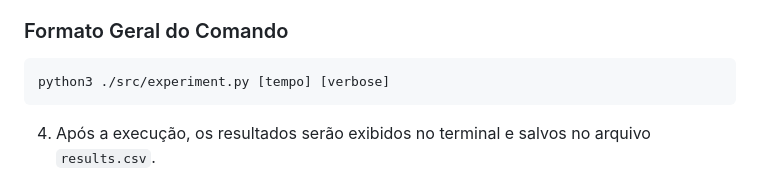
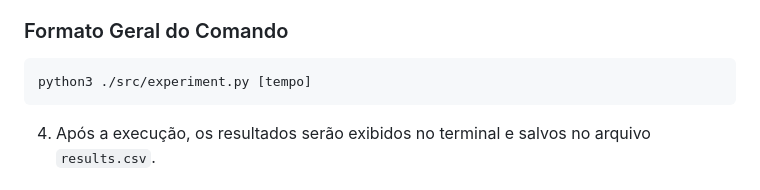
Before and after one commit to LrcSantos/TP2_AG2, a Markdown page: README.md, the part around the change. Drawn GitHub-style.

````diff
--- a/README.md
+++ b/README.md
@@ -124,7 +124,7 @@ Caso não seja passado um valor, cada algoritmo será rodado com o tempo máximo
 ### Formato Geral do Comando
 
 ```bash
-python3 ./src/experiment.py [tempo] [verbose]
+python3 ./src/experiment.py [tempo]
 ```
 
 4. Após a execução, os resultados serão exibidos no terminal e salvos no arquivo `results.csv`.
````
